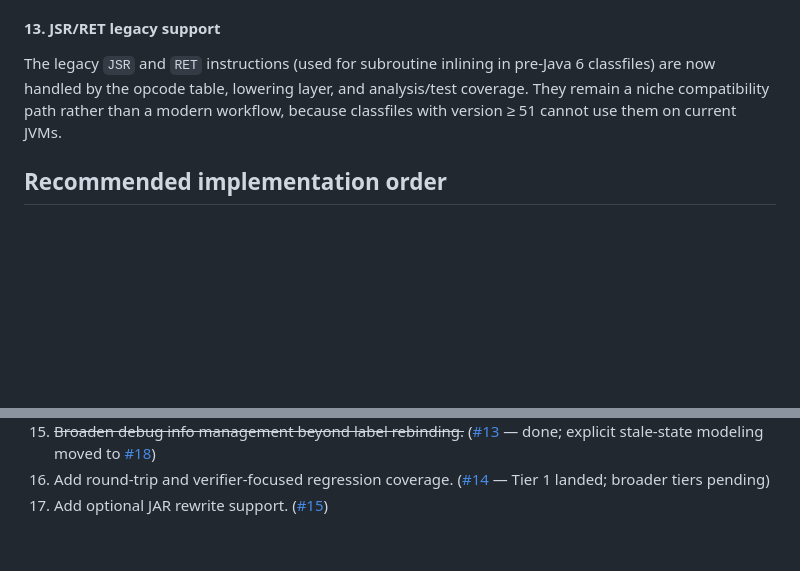
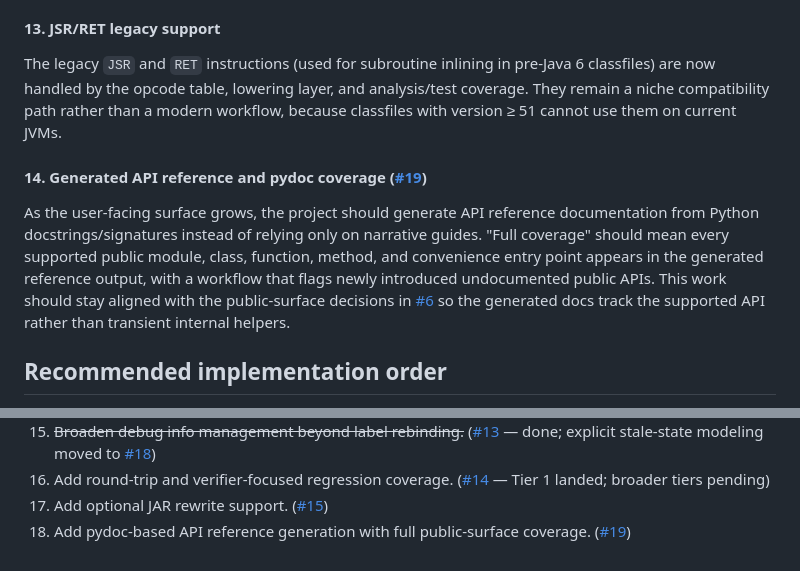
Before and after one commit to smithtrenton/pytecode, a Markdown page: docs/project/roadmap.md, 2 parts joined by grey strips. Drawn GitHub-style; blank space fills up the shorter version.

Commit message:
add new issue for generating pydocs

```diff
--- a/docs/project/roadmap.md
+++ b/docs/project/roadmap.md
@@ -107,6 +107,17 @@ What remains future work is a richer first-class stale-state model for debug met
 
 The legacy `JSR` and `RET` instructions (used for subroutine inlining in pre-Java 6 classfiles) are now handled by the opcode table, lowering layer, and analysis/test coverage. They remain a niche compatibility path rather than a modern workflow, because classfiles with version ≥ 51 cannot use them on current JVMs.
 
+#### 14. Generated API reference and pydoc coverage ([#19](https://github.com/smithtrenton/pytecode/issues/19))
+
+As the user-facing surface grows, the project should generate API reference
+documentation from Python docstrings/signatures instead of relying only on
+narrative guides. "Full coverage" should mean every supported public module,
+class, function, method, and convenience entry point appears in the generated
+reference output, with a workflow that flags newly introduced undocumented
+public APIs. This work should stay aligned with the public-surface decisions in
+[#6](https://github.com/smithtrenton/pytecode/issues/6) so the generated docs
+track the supported API rather than transient internal helpers.
+
 ## Recommended implementation order
 
 1. ~~Fix the known parser bugs.~~ ([#1](https://github.com/smithtrenton/pytecode/issues/1) — done)
@@ -126,3 +137,4 @@ The legacy `JSR` and `RET` instructions (used for subroutine inlining in pre-Jav
 15. ~~Broaden debug info management beyond label rebinding.~~ ([#13](https://github.com/smithtrenton/pytecode/issues/13) — done; explicit stale-state modeling moved to [#18](https://github.com/smithtrenton/pytecode/issues/18))
 16. Add round-trip and verifier-focused regression coverage. ([#14](https://github.com/smithtrenton/pytecode/issues/14) — Tier 1 landed; broader tiers pending)
 17. Add optional JAR rewrite support. ([#15](https://github.com/smithtrenton/pytecode/issues/15))
+18. Add pydoc-based API reference generation with full public-surface coverage. ([#19](https://github.com/smithtrenton/pytecode/issues/19))
```
Also changed, not shown: docs/OVERVIEW.md (+1 -0 lines), docs/project/quality-gates.md (+2 -0 lines).
